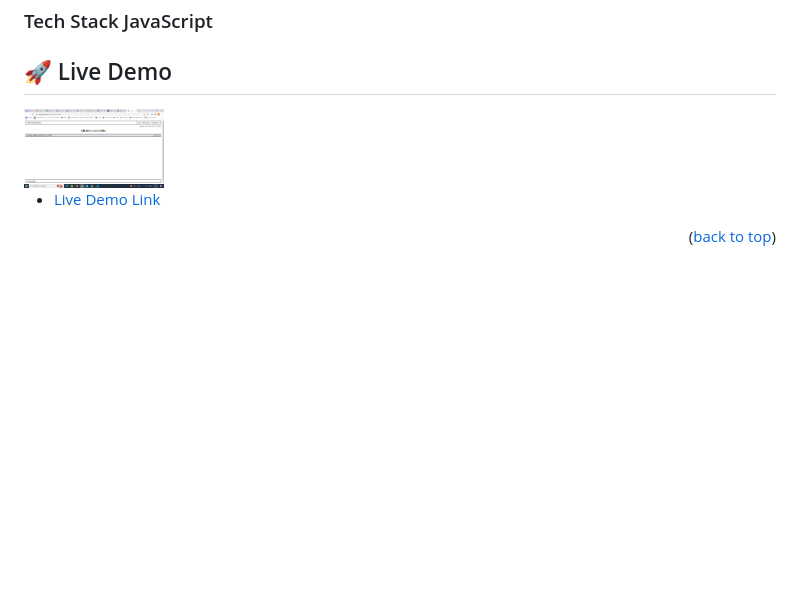
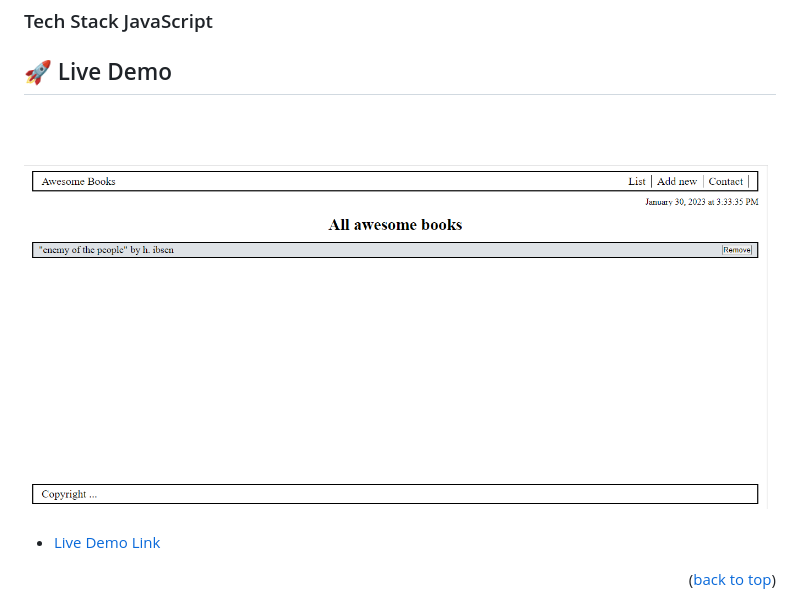
Before and after one commit to willy836/Awesome-Books, a Markdown page: README.md, the part around the change. GitHub-like rendering; pictures changed too: images/ab-pic.png (deleted), images/aw-preview.png (added); blank space fills up the shorter version.

Commit message:
Add demo img

```diff
--- a/README.md
+++ b/README.md
@@ -47,7 +47,7 @@
 
 ## 🚀 Live Demo <a name="live-demo"></a>
 
-<img src="./images/ab-pic.png" alt="demo" width="140"  height="auto" />
+<img src="./images/aw-preview.png" alt="demo" width="auto"  height="auto" />
 
 - [Live Demo Link](https://willy836.github.io/Awesome-Books/)
 
```
